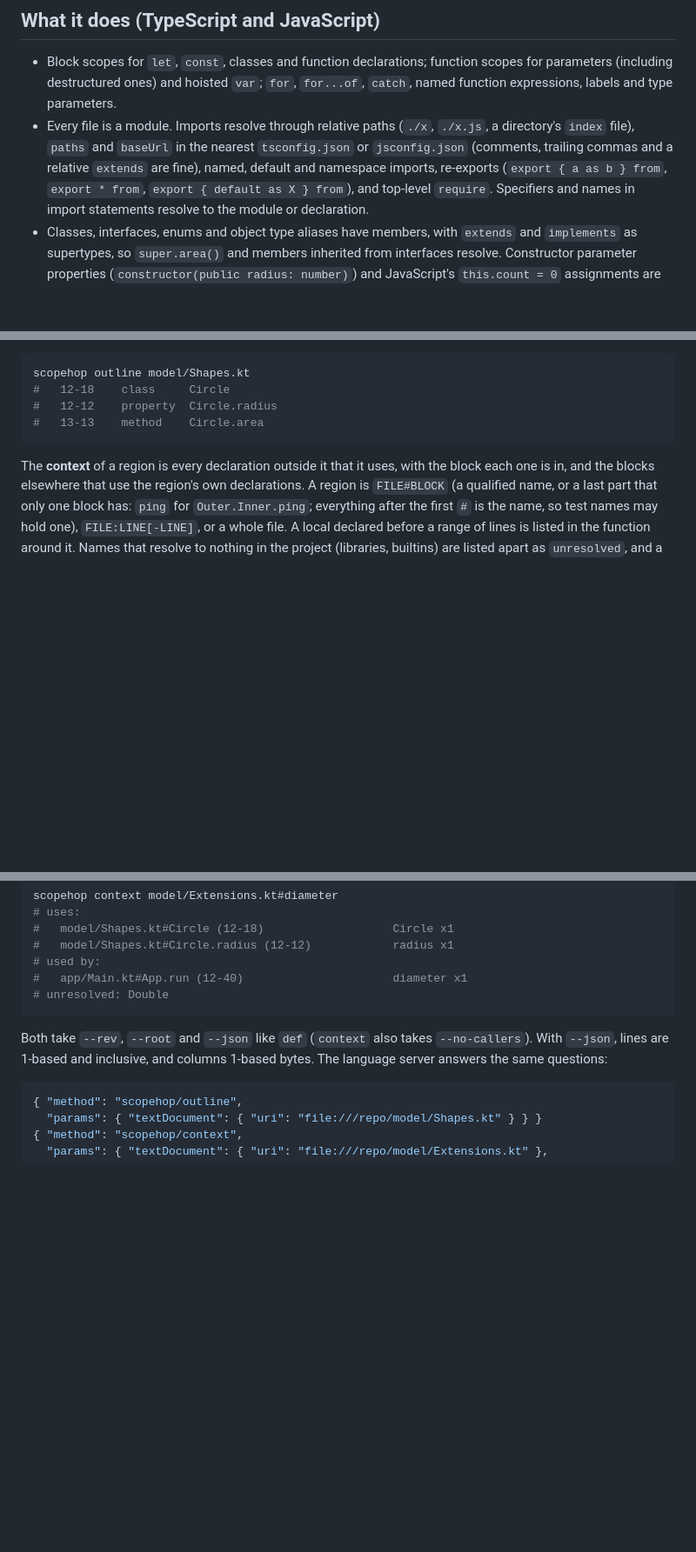
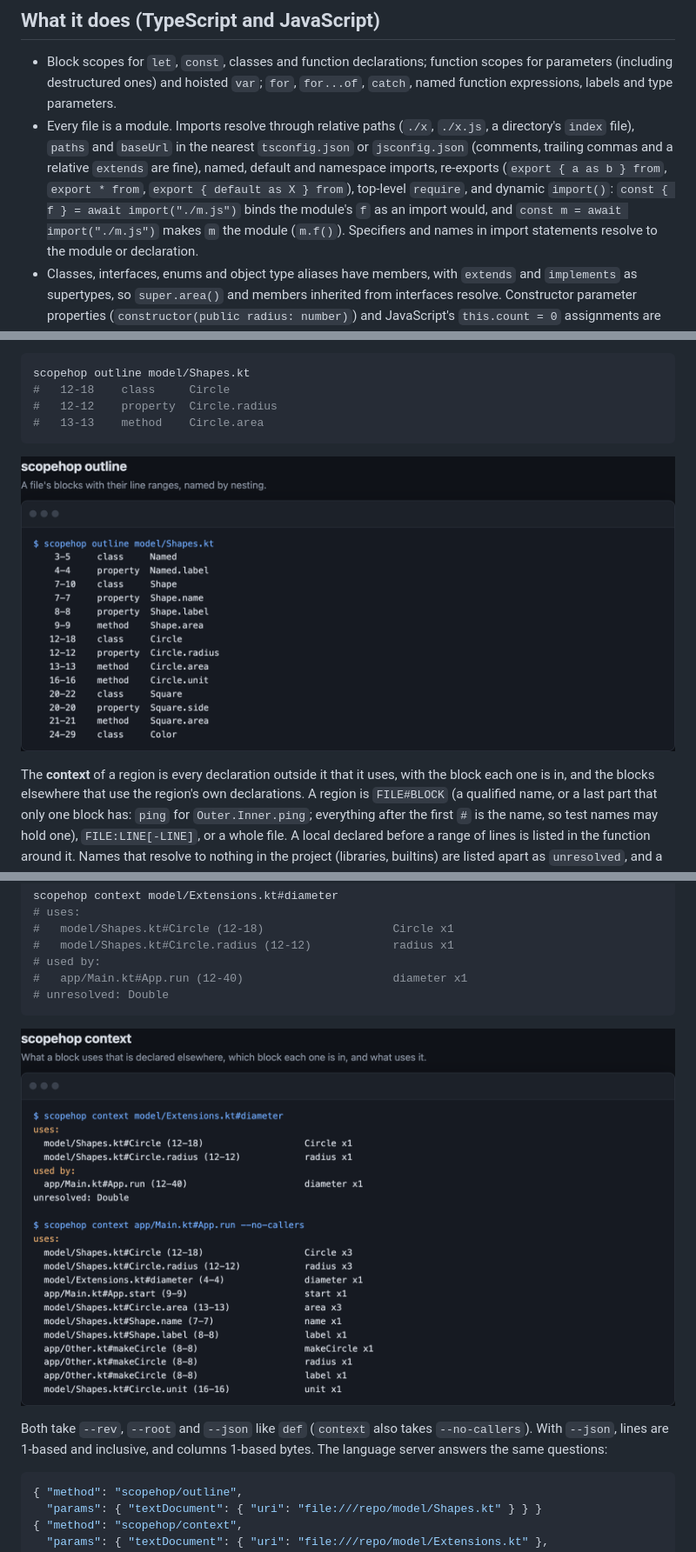
Before and after one commit to AdiGajbhiye/scopehop, a Markdown page: README.md, 3 parts joined by grey strips. Shown at 87% size. Drawn GitHub-style; pictures changed too: docs/media/scopehop-context.png (added), docs/media/scopehop-outline.png (added); blank space fills up the shorter version.

````diff
--- a/README.md
+++ b/README.md
@@ -134,7 +134,10 @@ Go files only resolve to Go declarations.
   the nearest `tsconfig.json` or `jsconfig.json` (comments, trailing commas
   and a relative `extends` are fine), named, default and namespace
   imports, re-exports (`export { a as b } from`, `export * from`,
-  `export { default as X } from`), and top-level `require`. Specifiers and
+  `export { default as X } from`), top-level `require`, and dynamic
+  `import()`: `const { f } = await import("./m.js")` binds the module's
+  `f` as an import would, and `const m = await import("./m.js")` makes
+  `m` the module (`m.f()`). Specifiers and
   names in import statements resolve to the module or declaration.
 - Classes, interfaces, enums and object type aliases have members, with
   `extends` and `implements` as supertypes, so `super.area()` and members
@@ -273,6 +276,8 @@ scopehop outline model/Shapes.kt
 #   13-13    method    Circle.area
 ```
 
+![scopehop outline](docs/media/scopehop-outline.png)
+
 The **context** of a region is every declaration outside it that it uses,
 with the block each one is in, and the blocks elsewhere that use the
 region's own declarations. A region is `FILE#BLOCK` (a qualified name, or a
@@ -293,6 +298,8 @@ scopehop context model/Extensions.kt#diameter
 #   app/Main.kt#App.run (12-40)                      diameter x1
 # unresolved: Double
 ```
+
+![scopehop context](docs/media/scopehop-context.png)
 
 Both take `--rev`, `--root` and `--json` like `def` (`context` also takes
 `--no-callers`). With `--json`, lines are 1-based and inclusive, and columns
````
Also changed, not shown: docs/media/scopehop-dynamic.png (added), 7 other files.
